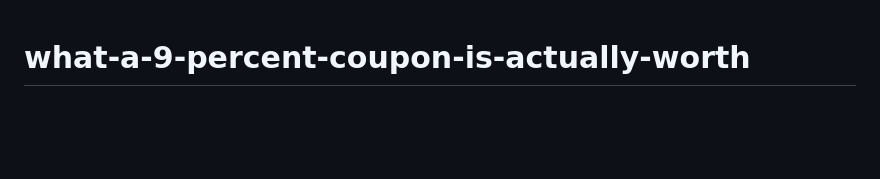
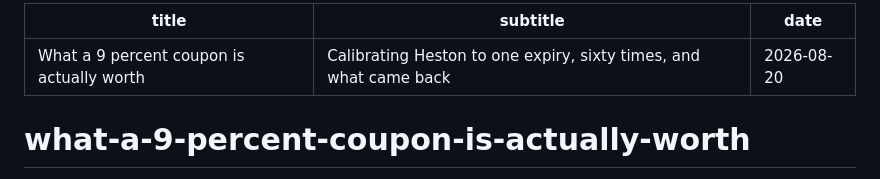
Before and after one commit to codeebytee/PortfolioJayant, a Markdown page: posts/2026-08-20-what-a-9-percent-coupon-is-actually-worth.md, the part around the change. GitHub-like rendering; blank space fills up the shorter version.

Commit message:
Add title and subtitle to the coupon article
Added metadata for title, subtitle, and date.

```diff
--- a/posts/2026-08-20-what-a-9-percent-coupon-is-actually-worth.md
+++ b/posts/2026-08-20-what-a-9-percent-coupon-is-actually-worth.md
@@ -1,3 +1,8 @@
+---
+title: " What a 9 percent coupon is actually worth"
+subtitle: "Calibrating Heston to one expiry, sixty times, and what came back"
+date: 2026-08-20
+---
 # what-a-9-percent-coupon-is-actually-worth
 
 A retail structured note fits on one page. Three years, quarterly observations, autocall at 100% of the starting level, a 9% annual memory coupon paid whenever the index is above 75%, capital back in full unless the index finishes below 70%. It reads like a bond with a good coupon, and that is why it sells.
```
